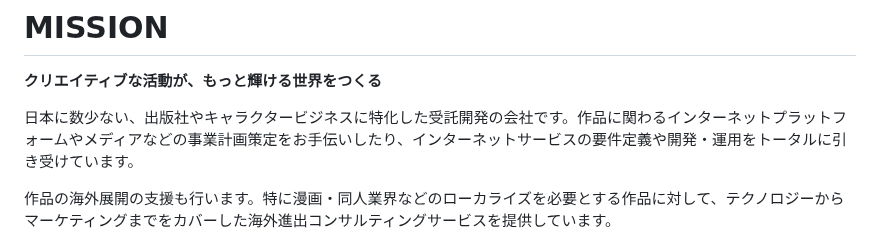
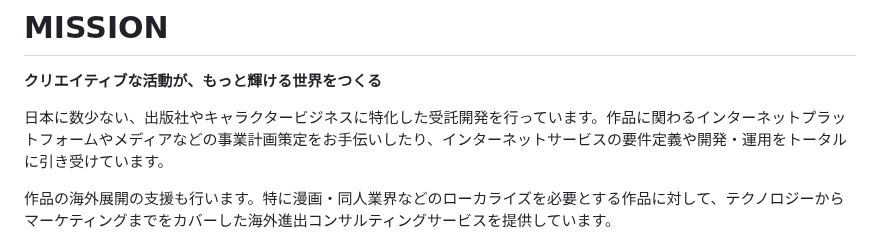
Before and after one commit to bootstrap-inc-jp/corporate-website, a Markdown page: hiring.md, the part around the change. Rendered like a GitHub page.

```diff
--- a/hiring.md
+++ b/hiring.md
@@ -2,7 +2,7 @@
 
 **クリエイティブな活動が、もっと輝ける世界をつくる**
 
-日本に数少ない、出版社やキャラクタービジネスに特化した受託開発の会社です。作品に関わるインターネットプラットフォームやメディアなどの事業計画策定をお手伝いしたり、インターネットサービスの要件定義や開発・運用をトータルに引き受けています。
+日本に数少ない、出版社やキャラクタービジネスに特化した受託開発を行っています。作品に関わるインターネットプラットフォームやメディアなどの事業計画策定をお手伝いしたり、インターネットサービスの要件定義や開発・運用をトータルに引き受けています。
 
 作品の海外展開の支援も行います。特に漫画・同人業界などのローカライズを必要とする作品に対して、テクノロジーからマーケティングまでをカバーした海外進出コンサルティングサービスを提供しています。
 
```
